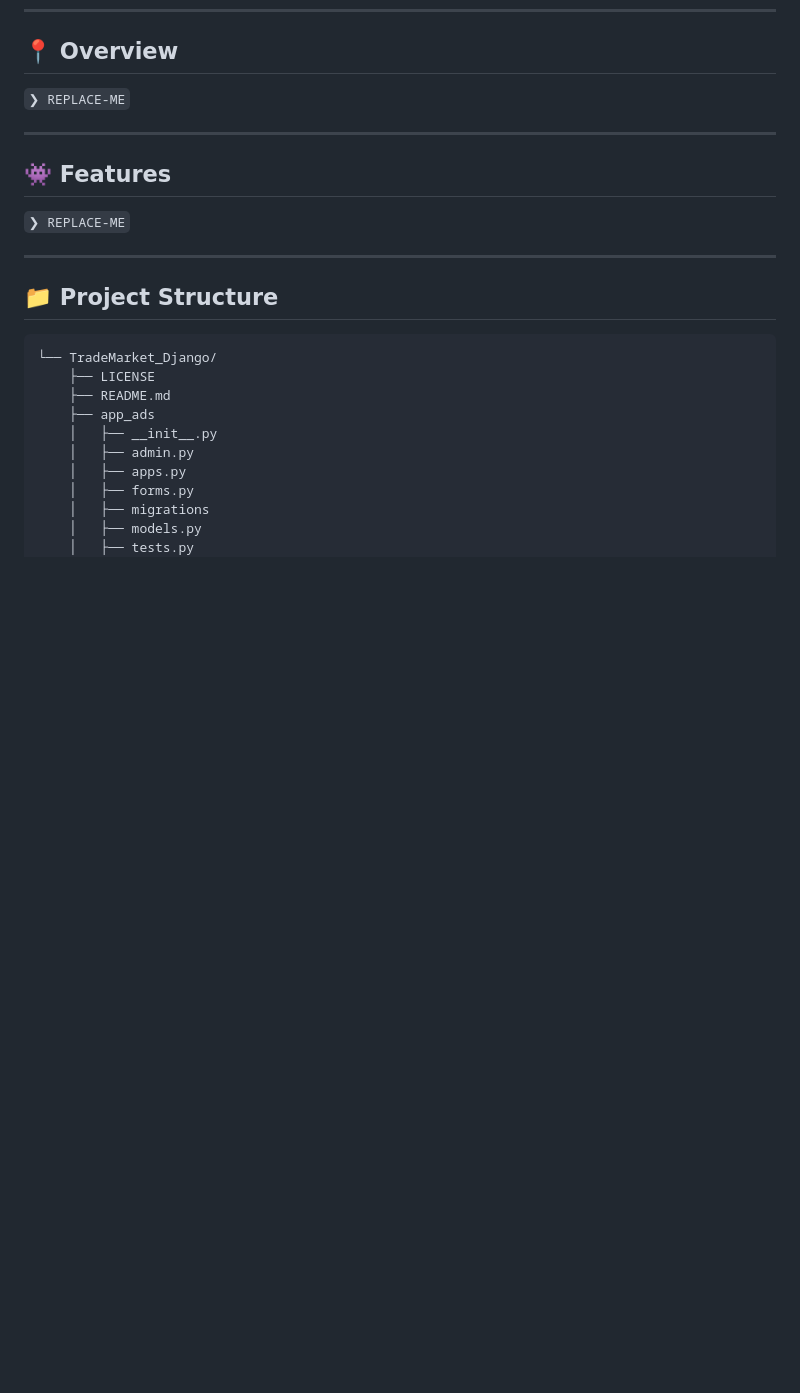
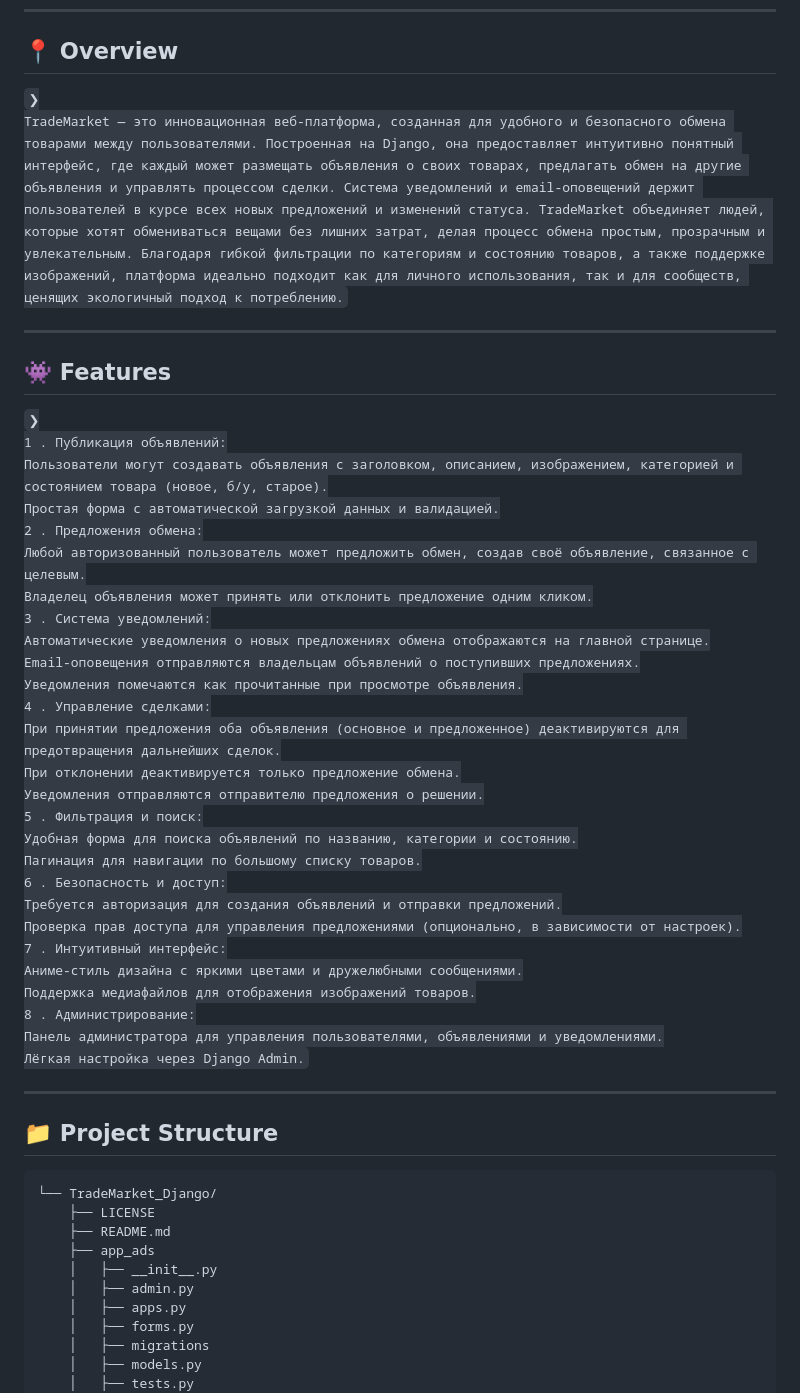
Before and after one commit to InomjonQurbonov/TradeMarket_Django, a Markdown page: README.md, the part around the change. GitHub-like rendering; blank space fills up the shorter version.

```diff
--- a/README.md
+++ b/README.md
@@ -38,13 +38,42 @@
 
 ## 📍 Overview
 
-<code>❯ REPLACE-ME</code>
+<code>❯
+TradeMarket — это инновационная веб-платформа, созданная для удобного и безопасного обмена товарами между пользователями. Построенная на Django, она предоставляет интуитивно понятный интерфейс, где каждый может размещать объявления о своих товарах, предлагать обмен на другие объявления и управлять процессом сделки. Система уведомлений и email-оповещений держит пользователей в курсе всех новых предложений и изменений статуса. TradeMarket объединяет людей, которые хотят обмениваться вещами без лишних затрат, делая процесс обмена простым, прозрачным и увлекательным. Благодаря гибкой фильтрации по категориям и состоянию товаров, а также поддержке изображений, платформа идеально подходит как для личного использования, так и для сообществ, ценящих экологичный подход к потреблению.
+</code>
 
 ---
 
 ## 👾 Features
 
-<code>❯ REPLACE-ME</code>
+<code>❯
+1 . Публикация объявлений:
+Пользователи могут создавать объявления с заголовком, описанием, изображением, категорией и состоянием товара (новое, б/у, старое).
+Простая форма с автоматической загрузкой данных и валидацией.
+2 . Предложения обмена:
+Любой авторизованный пользователь может предложить обмен, создав своё объявление, связанное с целевым.
+Владелец объявления может принять или отклонить предложение одним кликом.
+3 . Система уведомлений:
+Автоматические уведомления о новых предложениях обмена отображаются на главной странице.
+Email-оповещения отправляются владельцам объявлений о поступивших предложениях.
+Уведомления помечаются как прочитанные при просмотре объявления.
+4 . Управление сделками:
+При принятии предложения оба объявления (основное и предложенное) деактивируются для предотвращения дальнейших сделок.
+При отклонении деактивируется только предложение обмена.
+Уведомления отправляются отправителю предложения о решении.
+5 . Фильтрация и поиск:
+Удобная форма для поиска объявлений по названию, категории и состоянию.
+Пагинация для навигации по большому списку товаров.
+6 . Безопасность и доступ:
+Требуется авторизация для создания объявлений и отправки предложений.
+Проверка прав доступа для управления предложениями (опционально, в зависимости от настроек).
+7 . Интуитивный интерфейс:
+Аниме-стиль дизайна с яркими цветами и дружелюбными сообщениями.
+Поддержка медиафайлов для отображения изображений товаров.
+8 . Администрирование:
+Панель администратора для управления пользователями, объявлениями и уведомлениями.
+Лёгкая настройка через Django Admin.
+</code>
 
 ---
 
```
